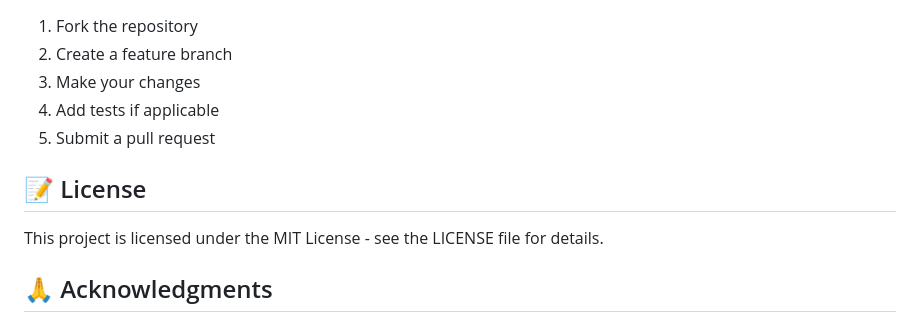
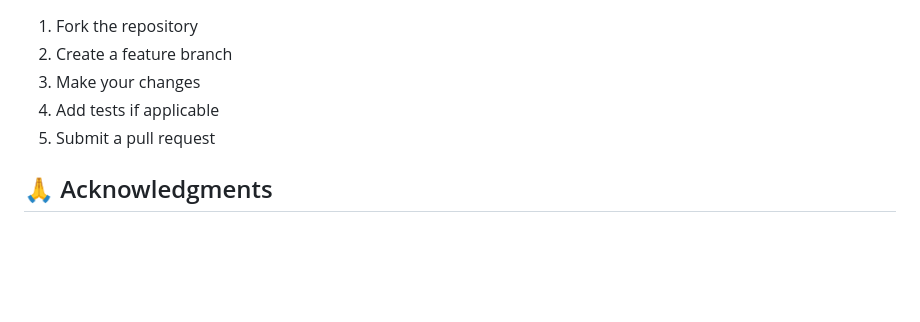
Before and after one commit to kvasa02/python_chatbot, a Markdown page: README.md, the part around the change. Drawn GitHub-style; blank space fills up the shorter version.

```diff
--- a/README.md
+++ b/README.md
@@ -208,10 +208,6 @@ CMD ["python", "app.py"]
 4. Add tests if applicable
 5. Submit a pull request
 
-## 📝 License
-
-This project is licensed under the MIT License - see the LICENSE file for details.
-
 ## 🙏 Acknowledgments
 
 - [spaCy](https://spacy.io/) for NLP capabilities
```
